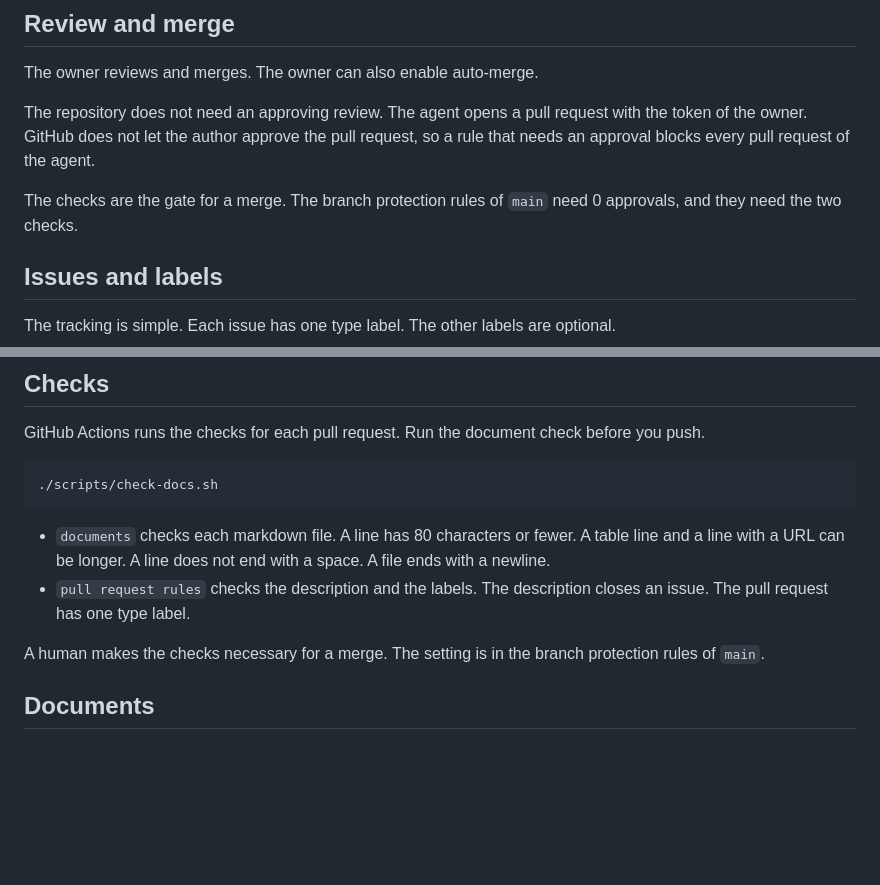
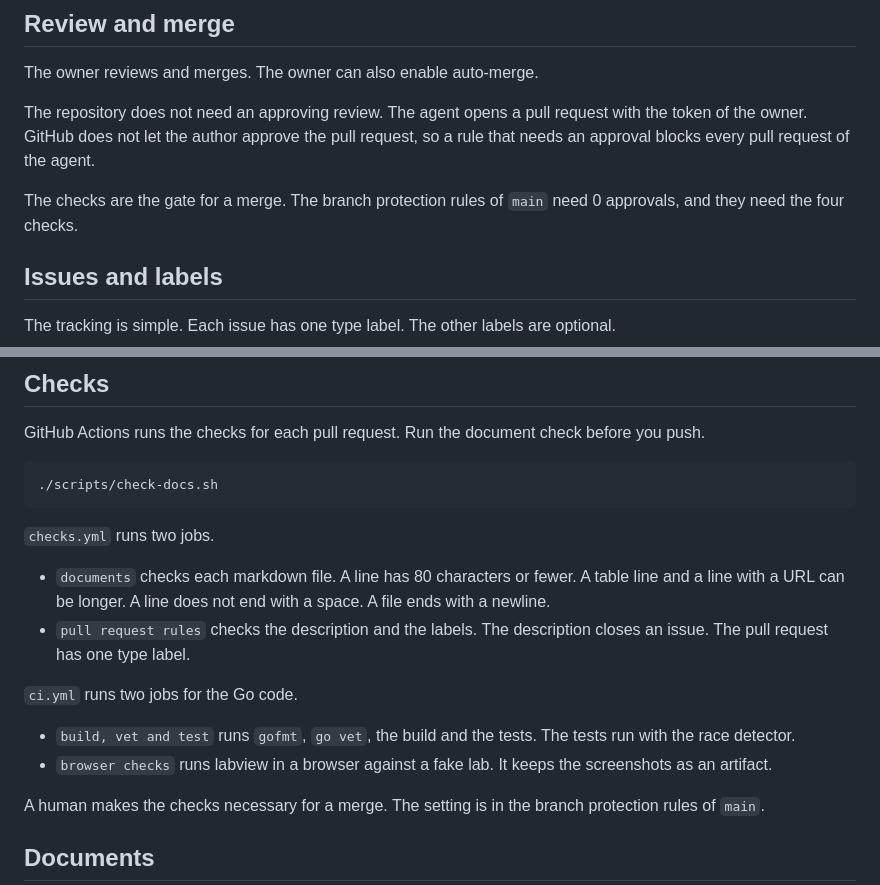
Before and after one commit to maglo/qemu-lab-manager, a Markdown page: CLAUDE.md, 2 parts joined by grey strips. Rendered like a GitHub page; blank space fills up the shorter version.

Commit message:
List the Go checks in CLAUDE.md
The repository has a Go pipeline in ci.yml. CLAUDE.md names only the two
jobs of checks.yml, so a reader does not know what gates a merge.

Refs #4

Co-Authored-By: Claude Opus 5 <noreply@anthropic.com>
Claude-Session: https://claude.ai/code/session_01MndQdgA1gwEojRyma576Pv

````diff
--- a/CLAUDE.md
+++ b/CLAUDE.md
@@ -40,7 +40,7 @@ the pull request, so a rule that needs an approval blocks every pull request
 of the agent.
 
 The checks are the gate for a merge. The branch protection rules of `main`
-need 0 approvals, and they need the two checks.
+need 0 approvals, and they need the four checks.
 
 ## Issues and labels
 
@@ -84,11 +84,20 @@ before you push.
 ./scripts/check-docs.sh
 ```
 
+`checks.yml` runs two jobs.
+
 - `documents` checks each markdown file. A line has 80 characters or fewer.
   A table line and a line with a URL can be longer. A line does not end with
   a space. A file ends with a newline.
 - `pull request rules` checks the description and the labels. The description
   closes an issue. The pull request has one type label.
+
+`ci.yml` runs two jobs for the Go code.
+
+- `build, vet and test` runs `gofmt`, `go vet`, the build and the tests. The
+  tests run with the race detector.
+- `browser checks` runs labview in a browser against a fake lab. It keeps the
+  screenshots as an artifact.
 
 A human makes the checks necessary for a merge. The setting is in the branch
 protection rules of `main`.
````
